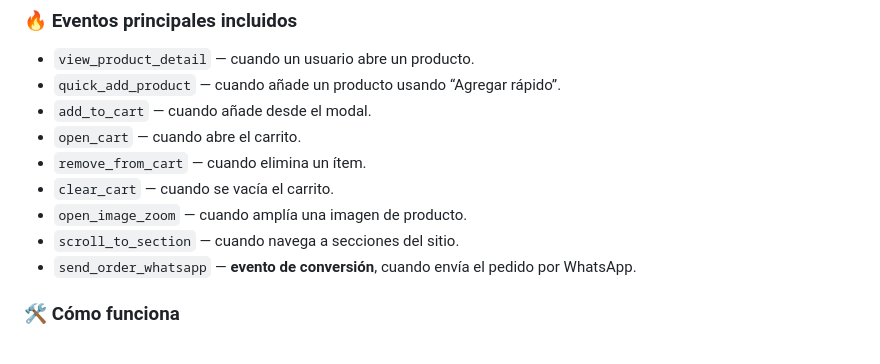
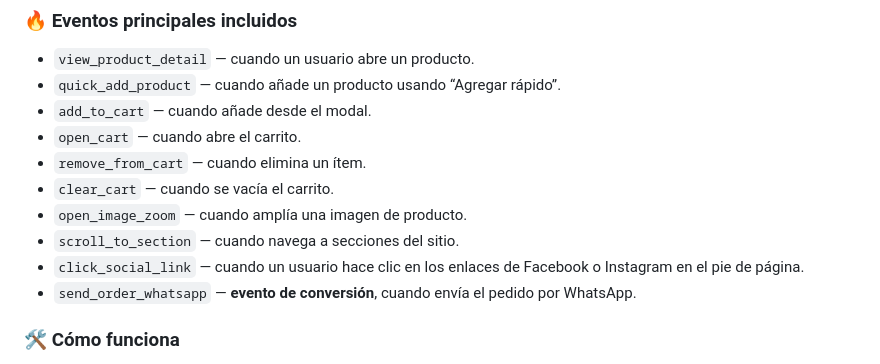
Before and after one commit to Bidonesbol/catalogJuntasSomos, a Markdown page: README.md, the part around the change printed below. Drawn GitHub-style.

```diff
--- a/README.md
+++ b/README.md
@@ -204,6 +204,7 @@ El catálogo ahora incluye un sistema completo de analíticas con **Google Analy
 - `clear_cart` — cuando se vacía el carrito.
 - `open_image_zoom` — cuando amplía una imagen de producto.
 - `scroll_to_section` — cuando navega a secciones del sitio.
+- `click_social_link` — cuando un usuario hace clic en los enlaces de Facebook o Instagram en el pie de página.
 - `send_order_whatsapp` — **evento de conversión**, cuando envía el pedido por WhatsApp.
 
 ### 🛠 Cómo funciona
```
Also changed, not shown: other parts of README.md (+3 -1 lines).
